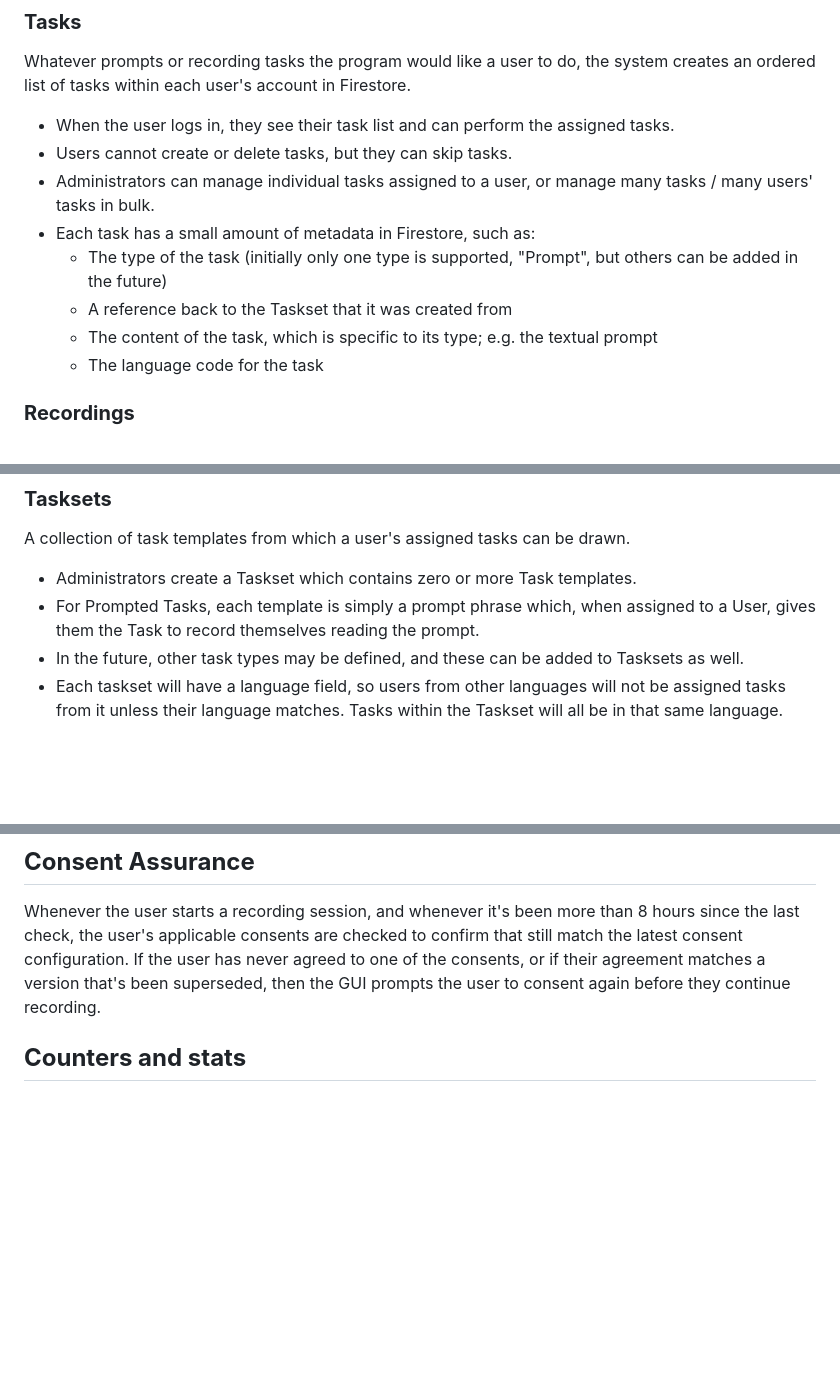
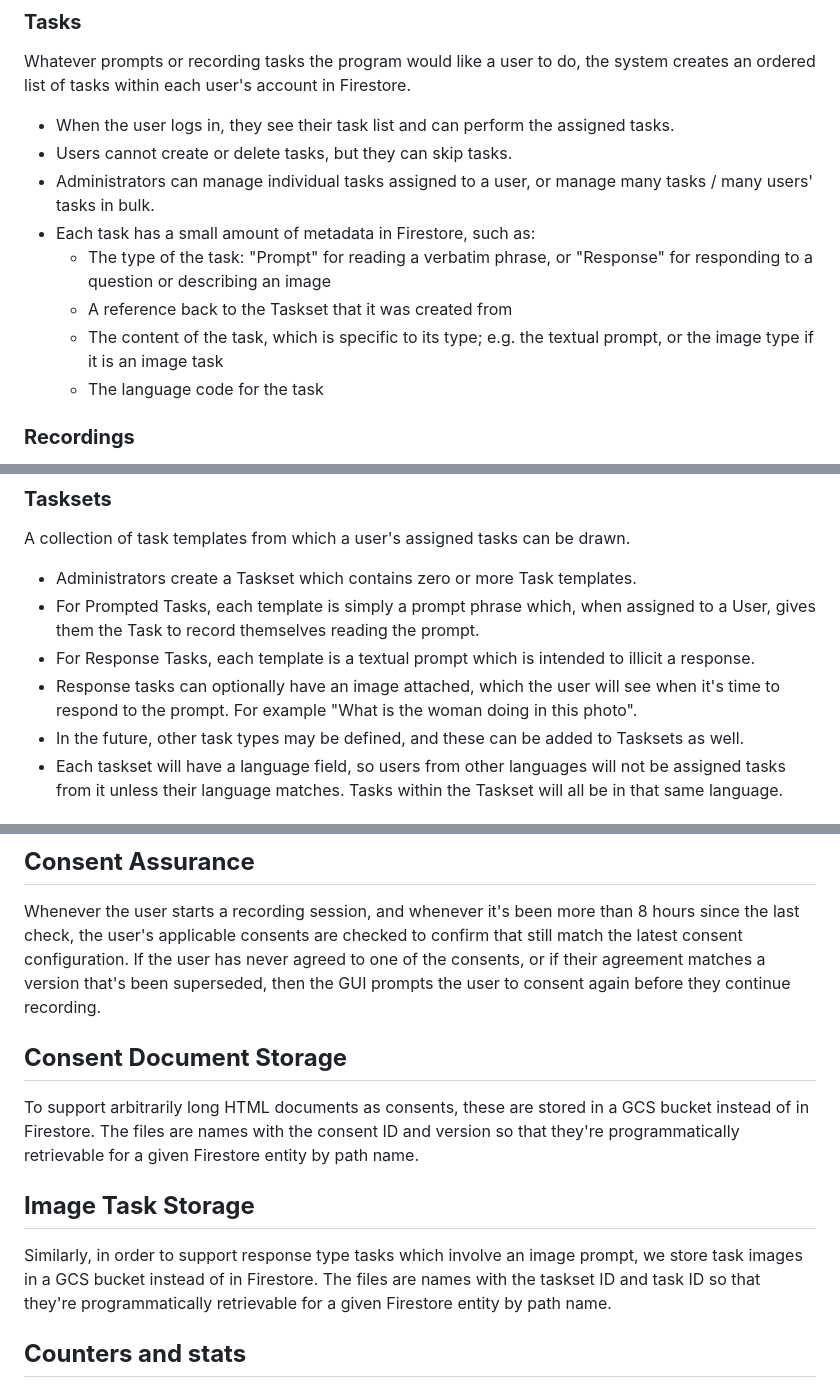
Before and after one commit to google/euphonia, a Markdown page: audiotool/design/design.md, 3 parts joined by grey strips. Drawn GitHub-style; blank space fills up the shorter version.

Commit message:
Update design to mention image response tasks

```diff
--- a/audiotool/design/design.md
+++ b/audiotool/design/design.md
@@ -108,9 +108,9 @@ Whatever prompts or recording tasks the program would like a user to do, the sys
 - Users cannot create or delete tasks, but they can skip tasks.
 - Administrators can manage individual tasks assigned to a user, or manage many tasks / many users' tasks in bulk.
 - Each task has a small amount of metadata in Firestore, such as:
-    - The type of the task (initially only one type is supported, "Prompt", but others can be added in the future)
+    - The type of the task: "Prompt" for reading a verbatim phrase, or "Response" for responding to a question or describing an image
     - A reference back to the Taskset that it was created from
-    - The content of the task, which is specific to its type; e.g. the textual prompt
+    - The content of the task, which is specific to its type; e.g. the textual prompt, or the image type if it is an image task
     - The language code for the task
 
 
@@ -130,6 +130,8 @@ When the user completes a task, the data collected in the process of the user's
 A collection of task templates from which a user's assigned tasks can be drawn.
 - Administrators create a Taskset which contains zero or more Task templates.
 - For Prompted Tasks, each template is simply a prompt phrase which, when assigned to a User, gives them the Task to record themselves reading the prompt.
+- For Response Tasks, each template is a textual prompt which is intended to illicit a response.
+- Response tasks can optionally have an image attached, which the user will see when it's time to respond to the prompt. For example "What is the woman doing in this photo".
 - In the future, other task types may be defined, and these can be added to Tasksets as well.
 - Each taskset will have a language field, so users from other languages will not be assigned tasks from it unless their language matches. Tasks within the Taskset will all be in that same language.
 
@@ -248,6 +250,11 @@ The system generally has:
 ## **Consent Assurance**
 Whenever the user starts a recording session, and whenever it's been more than 8 hours since the last check, the user's applicable consents are checked to confirm that still match the latest consent configuration. If the user has never agreed to one of the consents, or if their agreement matches a version that's been superseded, then the GUI prompts the user to consent again before they continue recording.
 
+## **Consent Document Storage**
+To support arbitrarily long HTML documents as consents, these are stored in a GCS bucket instead of in Firestore. The files are names with the consent ID and version so that they're programmatically retrievable for a given Firestore entity by path name.
+
+## **Image Task Storage**
+Similarly, in order to support response type tasks which involve an image prompt, we store task images in a GCS bucket instead of in Firestore. The files are names with the taskset ID and task ID so that they're programmatically retrievable for a given Firestore entity by path name.
 
 ## **Counters and stats**
 Counting queries in Firestore aren't efficient, so displaying how many users have assigned or recorded tasks would amount to full-database-scans on every page view of the taskset screen. Maintaining counter objects can result in contention (limit 1 write per second), and bulk assignment can result in enlisting too many counter objects in a transaction (limit 500). To address these limits, some denormalization will be needed, but this introduces consistency risks. Here are the counters we support (or could support).
```
Also changed, not shown: other parts of audiotool/design/design.md (+1 -1 lines).
